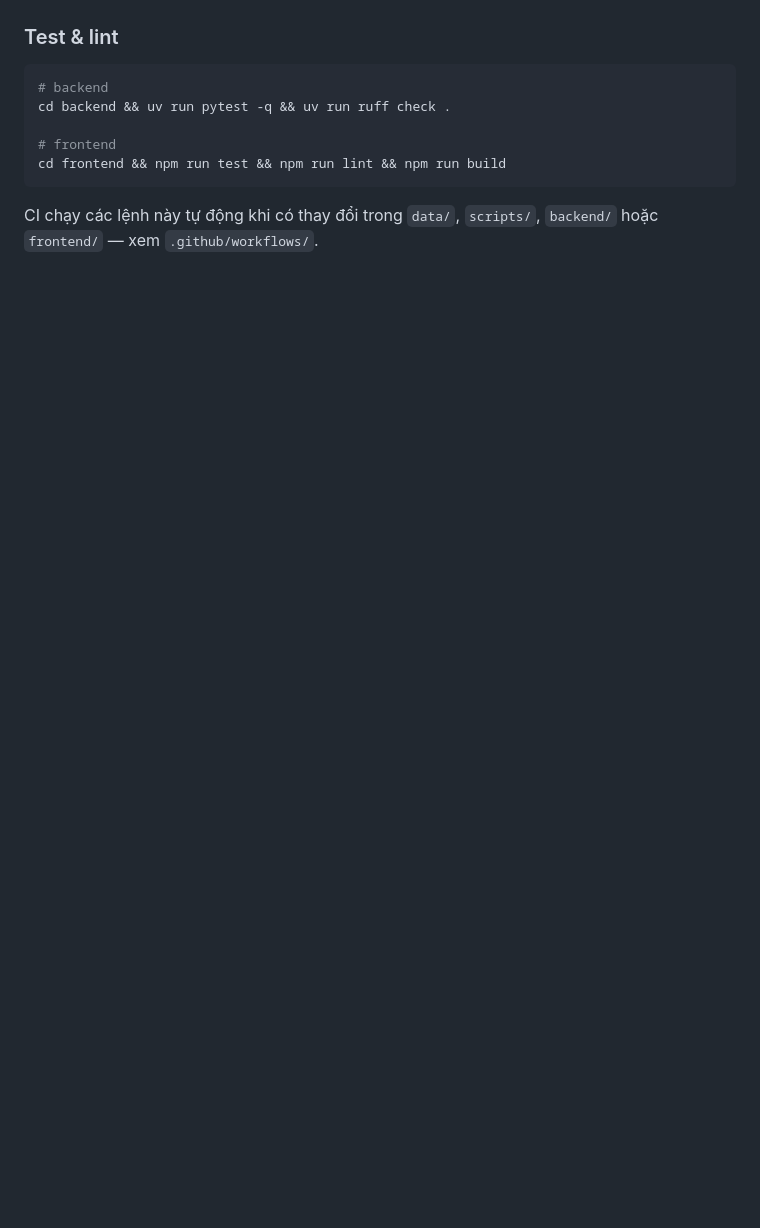
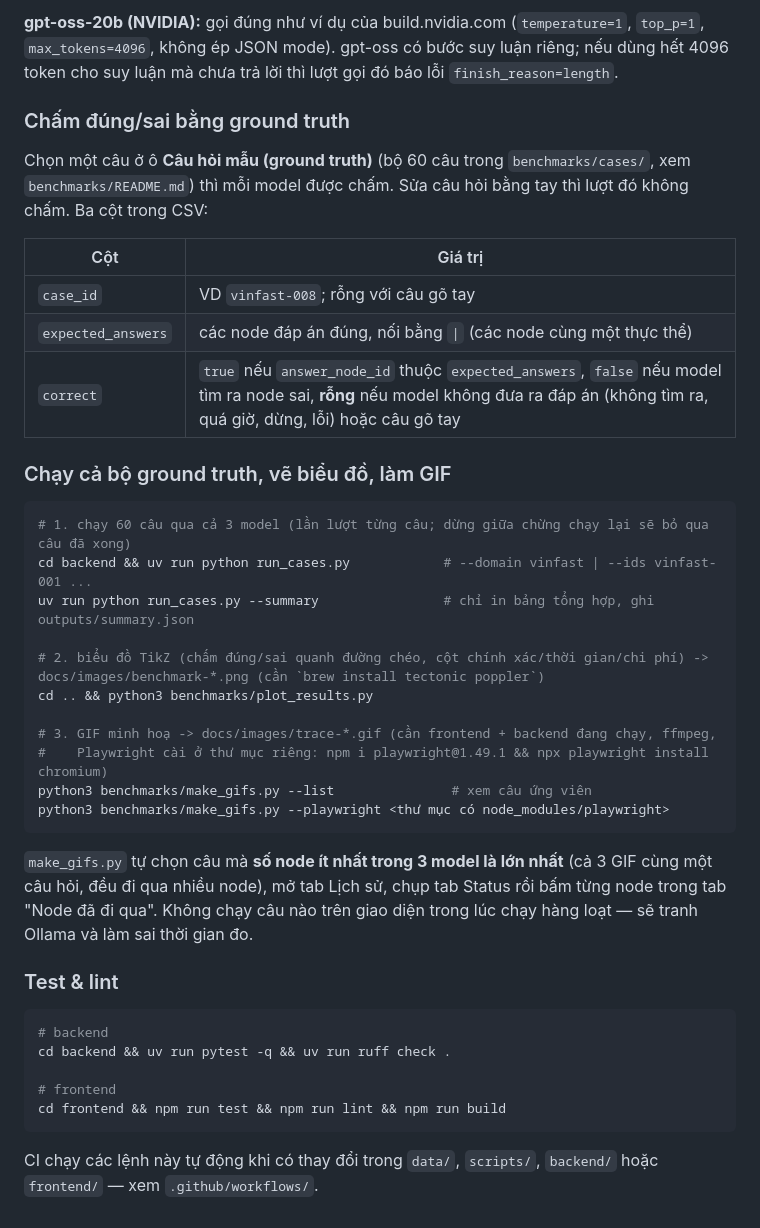
Before and after one commit to Aohkne/hopwise, a Markdown page: GUIDE.md, the part around one of its changes. GitHub-like rendering; blank space fills up the shorter version.

````diff
--- a/GUIDE.md
+++ b/GUIDE.md
@@ -94,3 +128,39 @@ Mỗi hàng model hiện **phiên bản thật** đang chạy: Jev lấy từ re
+**gpt-oss-20b (NVIDIA):** gọi đúng như ví dụ của build.nvidia.com (`temperature=1`, `top_p=1`,
+`max_tokens=4096`, không ép JSON mode). gpt-oss có bước suy luận riêng; nếu dùng hết 4096 token cho
+suy luận mà chưa trả lời thì lượt gọi đó báo lỗi `finish_reason=length`.
+
+### Chấm đúng/sai bằng ground truth
+
+Chọn một câu ở ô **Câu hỏi mẫu (ground truth)** (bộ 60 câu trong `benchmarks/cases/`, xem
+`benchmarks/README.md`) thì mỗi model được chấm. Sửa câu hỏi bằng tay thì lượt đó không chấm.
+Ba cột trong CSV:
+
+| Cột | Giá trị |
+|---|---|
+| `case_id` | VD `vinfast-008`; rỗng với câu gõ tay |
+| `expected_answers` | các node đáp án đúng, nối bằng `\|` (các node cùng một thực thể) |
+| `correct` | `true` nếu `answer_node_id` thuộc `expected_answers`, `false` nếu model tìm ra node sai, **rỗng** nếu model không đưa ra đáp án (không tìm ra, quá giờ, dừng, lỗi) hoặc câu gõ tay |
+
+### Chạy cả bộ ground truth, vẽ biểu đồ, làm GIF
+
+```bash
+# 1. chạy 60 câu qua cả 3 model (lần lượt từng câu; dừng giữa chừng chạy lại sẽ bỏ qua câu đã xong)
+cd backend && uv run python run_cases.py            # --domain vinfast | --ids vinfast-001 ...
+uv run python run_cases.py --summary                # chỉ in bảng tổng hợp, ghi outputs/summary.json
+
+# 2. biểu đồ TikZ (chấm đúng/sai quanh đường chéo, cột chính xác/thời gian/chi phí) -> docs/images/benchmark-*.png (cần `brew install tectonic poppler`)
+cd .. && python3 benchmarks/plot_results.py
+
+# 3. GIF minh hoạ -> docs/images/trace-*.gif (cần frontend + backend đang chạy, ffmpeg,
+#    Playwright cài ở thư mục riêng: npm i playwright@1.49.1 && npx playwright install chromium)
+python3 benchmarks/make_gifs.py --list               # xem câu ứng viên
+python3 benchmarks/make_gifs.py --playwright <thư mục có node_modules/playwright>
+```
+
+`make_gifs.py` tự chọn câu mà **số node ít nhất trong 3 model là lớn nhất** (cả 3 GIF cùng một câu
+hỏi, đều đi qua nhiều node), mở tab Lịch sử, chụp tab Status rồi bấm từng node trong tab "Node đã
+đi qua". Không chạy câu nào trên giao diện trong lúc chạy hàng loạt — sẽ tranh Ollama và làm sai
+thời gian đo.
 
 ### Test & lint
 
````
Also changed, not shown: other parts of GUIDE.md (+43 -9 lines).
